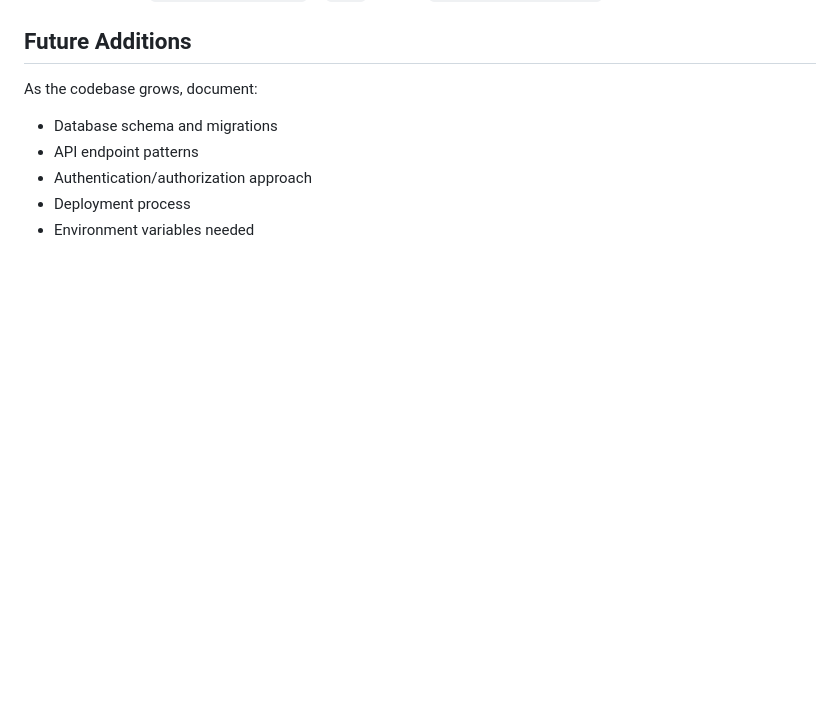
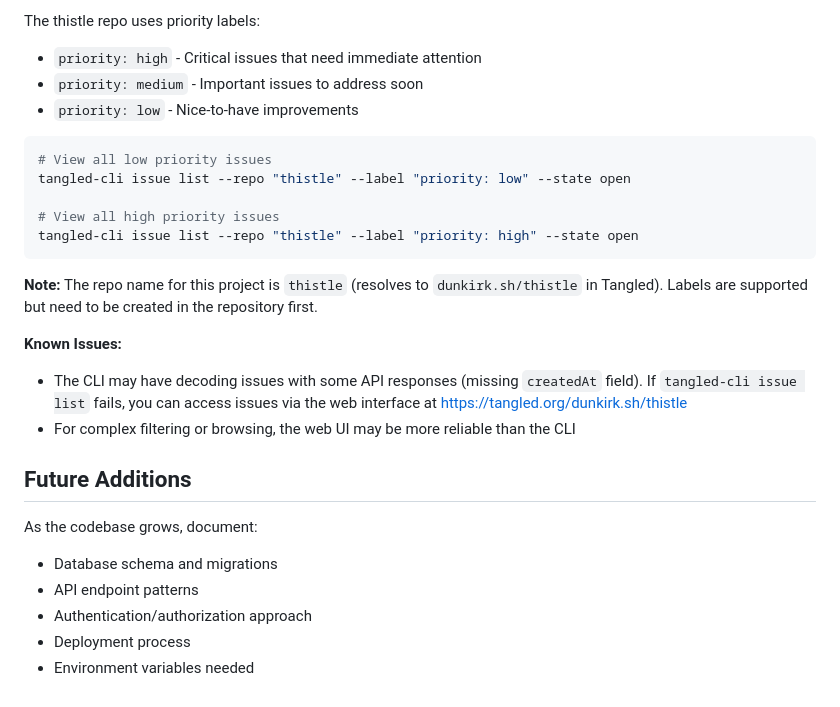
Before and after one commit to taciturnaxolotl/thistle, a Markdown page: CRUSH.md, the part around one of its changes. Drawn GitHub-style; blank space fills up the shorter version.

````diff
--- a/CRUSH.md
+++ b/CRUSH.md
@@ -691,3 +779,22 @@ Set `WHISPER_SERVICE_URL` in `.env` (default: `http://localhost:8000`)
+The thistle repo uses priority labels:
+- `priority: high` - Critical issues that need immediate attention
+- `priority: medium` - Important issues to address soon
+- `priority: low` - Nice-to-have improvements
+
+```bash
+# View all low priority issues
+tangled-cli issue list --repo "thistle" --label "priority: low" --state open
+
+# View all high priority issues
+tangled-cli issue list --repo "thistle" --label "priority: high" --state open
+```
+
+**Note:** The repo name for this project is `thistle` (resolves to `dunkirk.sh/thistle` in Tangled). Labels are supported but need to be created in the repository first.
+
+**Known Issues:**
+- The CLI may have decoding issues with some API responses (missing `createdAt` field). If `tangled-cli issue list` fails, you can access issues via the web interface at https://tangled.org/dunkirk.sh/thistle
+- For complex filtering or browsing, the web UI may be more reliable than the CLI
+
 ## Future Additions
 
 As the codebase grows, document:
````
Also changed, not shown: other parts of CRUSH.md (+88 -0 lines).
